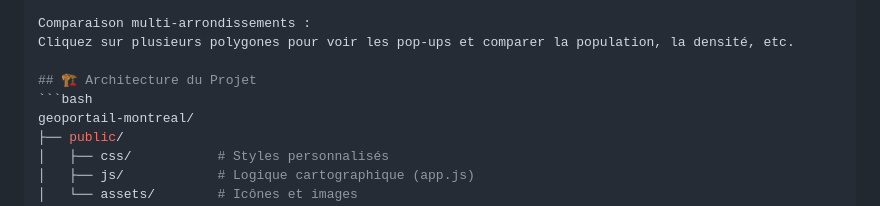
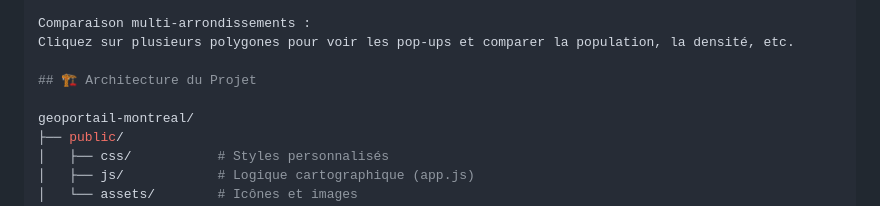
Before and after one commit to ibrahimakhalil2701/geo7630h25, a Markdown page: TP/TP1/README.md, the part around the change. Rendered like a GitHub page.

````diff
--- a/TP/TP1/README.md
+++ b/TP/TP1/README.md
@@ -108,7 +108,7 @@ Comparaison multi-arrondissements :
 Cliquez sur plusieurs polygones pour voir les pop-ups et comparer la population, la densité, etc.
 
 ## 🏗 Architecture du Projet
-```bash
+
 geoportail-montreal/
 ├── public/
 │   ├── css/           # Styles personnalisés
````
